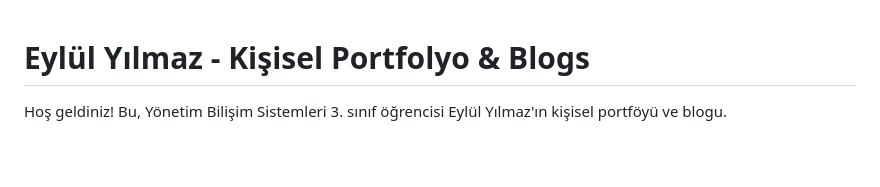
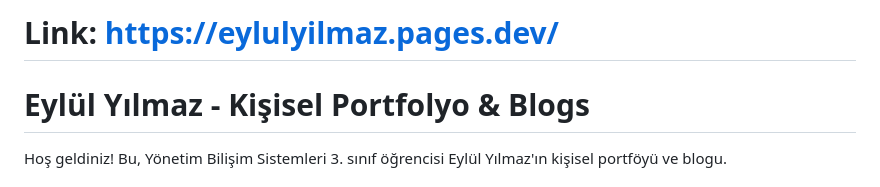
Before and after one commit to ayluluy/My_Portfolio, a Markdown page: README.md, the part around the change. Drawn GitHub-style; blank space fills up the shorter version.

Commit message:
Add personal portfolio link to README

```diff
--- a/README.md
+++ b/README.md
@@ -1,3 +1,5 @@
+# Link: https://eylulyilmaz.pages.dev/
+
 # Eylül Yılmaz - Kişisel Portfolyo & Blogs
 
 Hoş geldiniz! Bu, Yönetim Bilişim Sistemleri 3. sınıf öğrencisi Eylül Yılmaz'ın kişisel portföyü ve blogu.
```
